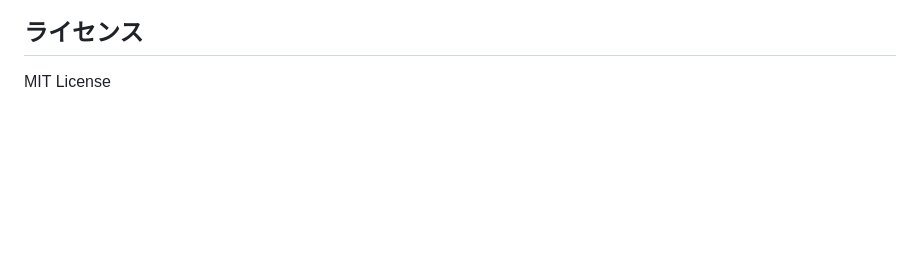
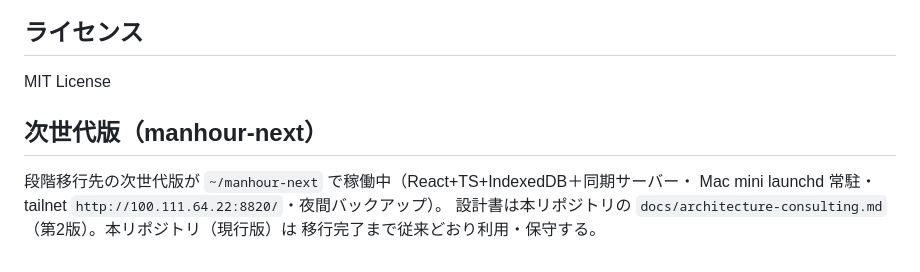
Before and after one commit to kgmk2212/manhour-management, a Markdown page: README.md, the part around the change. GitHub-like rendering; blank space fills up the shorter version.

Commit message:
docs: 次世代版manhour-nextへの誘導を追記
Co-Authored-By: Claude Fable 5 <noreply@anthropic.com>

```diff
--- a/README.md
+++ b/README.md
@@ -118,3 +118,10 @@ python -m http.server 8000
 ## ライセンス
 
 MIT License
+
+## 次世代版（manhour-next）
+
+段階移行先の次世代版が `~/manhour-next` で稼働中（React+TS+IndexedDB＋同期サーバー・
+Mac mini launchd 常駐・tailnet `http://100.111.64.22:8820/`・夜間バックアップ）。
+設計書は本リポジトリの `docs/architecture-consulting.md`（第2版）。本リポジトリ（現行版）は
+移行完了まで従来どおり利用・保守する。
```
